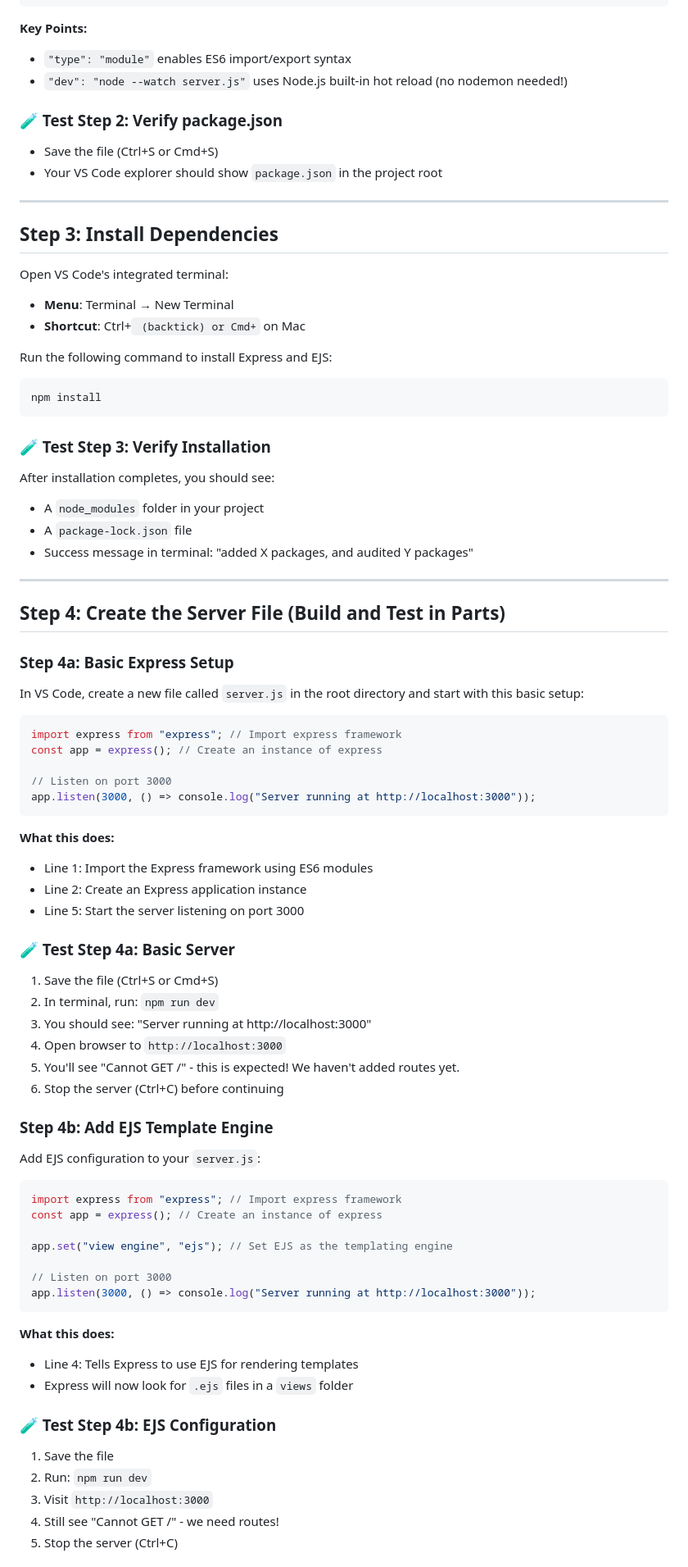
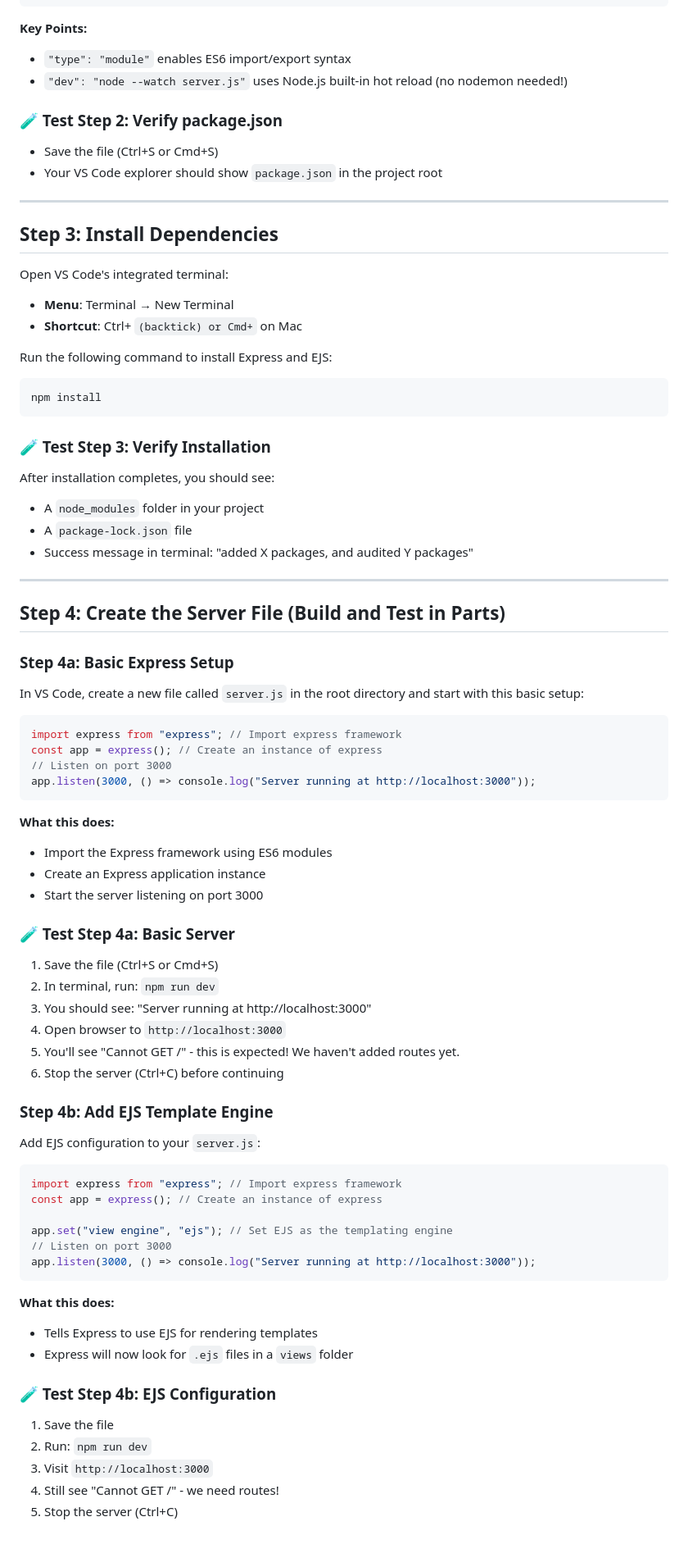
Before and after one commit to cederdorff/node-express-ejs-client-server-app, a Markdown page: 1_Building_a_Simple_Client_Server_App_with_Node_Express_EJS.md, the part around one of its changes. Shown at 82% size. Rendered like a GitHub page; blank space fills up the shorter version.

````diff
--- a/1_Building_a_Simple_Client_Server_App_with_Node_Express_EJS.md
+++ b/1_Building_a_Simple_Client_Server_App_with_Node_Express_EJS.md
@@ -64,22 +65,22 @@ In VS Code, create a new file called `package.json` and add the following conten
 
 **Key Points:**
 
-- `"type": "module"` enables ES6 import/export syntax
-- `"dev": "node --watch server.js"` uses Node.js built-in hot reload (no nodemon needed!)
+- `"type": "module"` enables ES6 import/export syntax
+- `"dev": "node --watch server.js"` uses Node.js built-in hot reload (no nodemon needed!)
 
-### 🧪 Test Step 2: Verify package.json
+### **🧪 Test Step 2: Verify package.json**
 
 - Save the file (Ctrl+S or Cmd+S)
-- Your VS Code explorer should show `package.json` in the project root
+- Your VS Code explorer should show `package.json` in the project root
 
 ---
 
-## Step 3: Install Dependencies
+## **Step 3: Install Dependencies**
 
 Open VS Code's integrated terminal:
 
 - **Menu**: Terminal → New Terminal
-- **Shortcut**: Ctrl+` (backtick) or Cmd+` on Mac
+- **Shortcut**: Ctrl+ `(backtick) or Cmd+` on Mac
 
 Run the following command to install Express and EJS:
 
@@ -87,69 +88,67 @@ Run the following command to install Express and EJS:
 npm install
 ```
 
-### 🧪 Test Step 3: Verify Installation
+### **🧪 Test Step 3: Verify Installation**
 
 After installation completes, you should see:
 
-- A `node_modules` folder in your project
-- A `package-lock.json` file
+- A `node_modules` folder in your project
+- A `package-lock.json` file
 - Success message in terminal: "added X packages, and audited Y packages"
 
 ---
 
-## Step 4: Create the Server File (Build and Test in Parts)
+## **Step 4: Create the Server File (Build and Test in Parts)**
 
-### Step 4a: Basic Express Setup
+### **Step 4a: Basic Express Setup**
 
-In VS Code, create a new file called `server.js` in the root directory and start with this basic setup:
+In VS Code, create a new file called `server.js` in the root directory and start with this basic setup:
 
-```javascript
+```js
 import express from "express"; // Import express framework
 const app = express(); // Create an instance of express
-
 // Listen on port 3000
 app.listen(3000, () => console.log("Server running at http://localhost:3000"));
 ```
 
 **What this does:**
 
-- Line 1: Import the Express framework using ES6 modules
-- Line 2: Create an Express application instance
-- Line 5: Start the server listening on port 3000
+- Import the Express framework using ES6 modules
+- Create an Express application instance
+- Start the server listening on port 3000
 
-### 🧪 Test Step 4a: Basic Server
+### **🧪 Test Step 4a: Basic Server**
 
 1. Save the file (Ctrl+S or Cmd+S)
-2. In terminal, run: `npm run dev`
-3. You should see: "Server running at http://localhost:3000"
-4. Open browser to `http://localhost:3000`
+2. In terminal, run: `npm run dev`
+3. You should see: "Server running at http://localhost:3000"
+4. Open browser to `http://localhost:3000`
 5. You'll see "Cannot GET /" - this is expected! We haven't added routes yet.
 6. Stop the server (Ctrl+C) before continuing
 
-### Step 4b: Add EJS Template Engine
+### **Step 4b: Add EJS Template Engine**
 
-Add EJS configuration to your `server.js`:
+Add EJS configuration to your `server.js`:
 
-```javascript
+```js
 import express from "express"; // Import express framework
 const app = express(); // Create an instance of express
 
 app.set("view engine", "ejs"); // Set EJS as the templating engine
-
 // Listen on port 3000
 app.listen(3000, () => console.log("Server running at http://localhost:3000"));
 ```
 
 **What this does:**
 
-- Line 4: Tells Express to use EJS for rendering templates
-- Express will now look for `.ejs` files in a `views` folder
+- Tells Express to use EJS for rendering templates
+- Express will now look for `.ejs` files in a `views` folder
 
-### 🧪 Test Step 4b: EJS Configuration
+### **🧪 Test Step 4b: EJS Configuration**
 
 1. Save the file
-2. Run: `npm run dev`
-3. Visit `http://localhost:3000`
+2. Run: `npm run dev`
+3. Visit `http://localhost:3000`
 4. Still see "Cannot GET /" - we need routes!
 5. Stop the server (Ctrl+C)
 
````
Also changed, not shown: other parts of 1_Building_a_Simple_Client_Server_App_with_Node_Express_EJS.md (+152 -184 lines).
